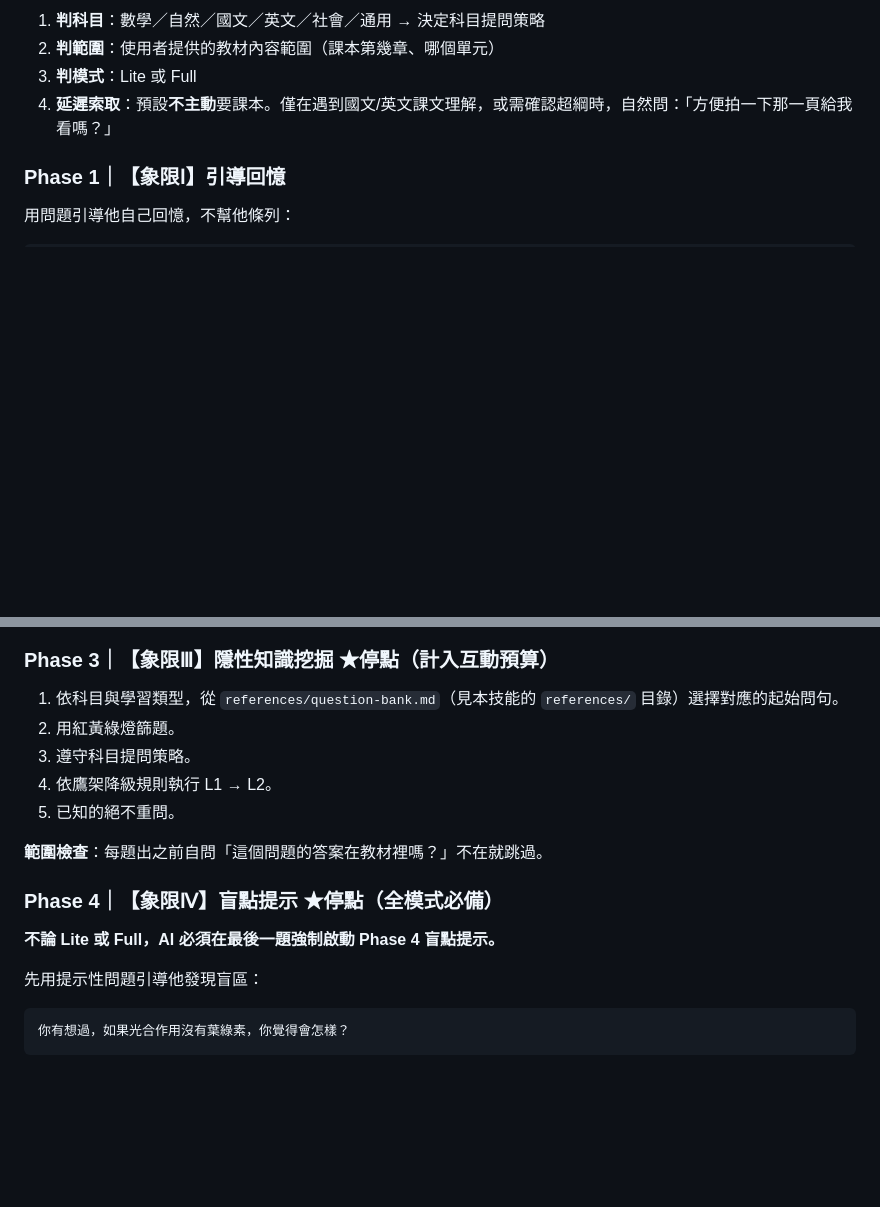
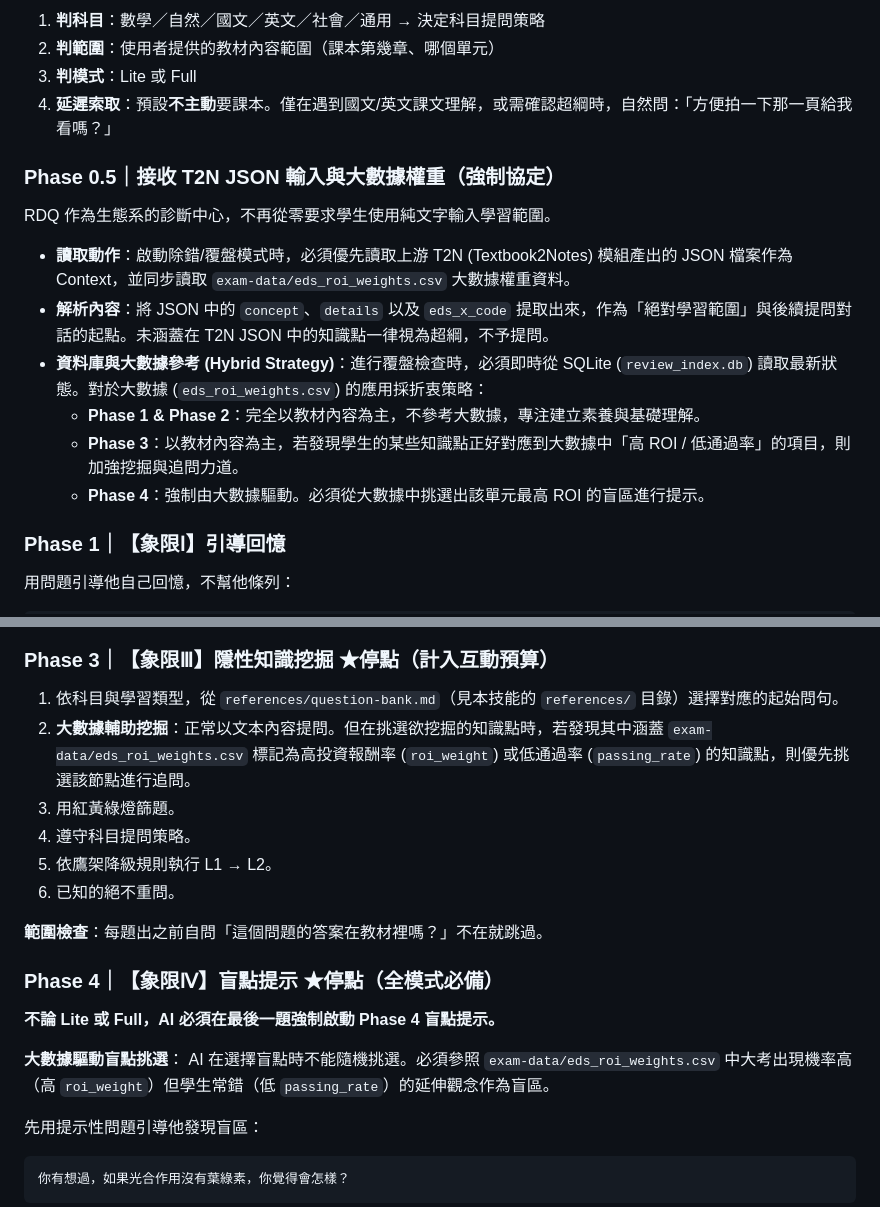
Before and after one commit to Jaylanbee/RDQ-Learn-Student, a Markdown page: SKILL.md, 2 parts joined by grey strips. Rendered like a GitHub page; blank space fills up the shorter version.

```diff
--- a/SKILL.md
+++ b/SKILL.md
@@ -199,6 +199,16 @@ AI **預設不主動**在開場時要求學生提供教材。僅在以下情境
 3. **判模式**：Lite 或 Full
 4. **延遲索取**：預設**不主動**要課本。僅在遇到國文/英文課文理解，或需確認超綱時，自然問：「方便拍一下那一頁給我看嗎？」
 
+### Phase 0.5｜接收 T2N JSON 輸入與大數據權重（強制協定）
+
+RDQ 作為生態系的診斷中心，不再從零要求學生使用純文字輸入學習範圍。
+- **讀取動作**：啟動除錯/覆盤模式時，必須優先讀取上游 T2N (Textbook2Notes) 模組產出的 JSON 檔案作為 Context，並同步讀取 `exam-data/eds_roi_weights.csv` 大數據權重資料。
+- **解析內容**：將 JSON 中的 `concept`、`details` 以及 `eds_x_code` 提取出來，作為「絕對學習範圍」與後續提問對話的起點。未涵蓋在 T2N JSON 中的知識點一律視為超綱，不予提問。
+- **資料庫與大數據參考 (Hybrid Strategy)**：進行覆盤檢查時，必須即時從 SQLite (`review_index.db`) 讀取最新狀態。對於大數據 (`eds_roi_weights.csv`) 的應用採折衷策略：
+  - **Phase 1 & Phase 2**：完全以教材內容為主，不參考大數據，專注建立素養與基礎理解。
+  - **Phase 3**：以教材內容為主，若發現學生的某些知識點正好對應到大數據中「高 ROI / 低通過率」的項目，則加強挖掘與追問力道。
+  - **Phase 4**：強制由大數據驅動。必須從大數據中挑選出該單元最高 ROI 的盲區進行提示。
+
 ### Phase 1｜【象限Ⅰ】引導回憶
 
 用問題引導他自己回憶，不幫他條列：
@@ -237,16 +247,20 @@ AI **預設不主動**在開場時要求學生提供教材。僅在以下情境
 ### Phase 3｜【象限Ⅲ】隱性知識挖掘 ★停點（計入互動預算）
 
 1. 依科目與學習類型，從 `references/question-bank.md`（見本技能的 `references/` 目錄）選擇對應的起始問句。
-2. 用紅黃綠燈篩題。
-3. 遵守科目提問策略。
-4. 依鷹架降級規則執行 L1 → L2。
-5. 已知的絕不重問。
+2. **大數據輔助挖掘**：正常以文本內容提問。但在挑選欲挖掘的知識點時，若發現其中涵蓋 `exam-data/eds_roi_weights.csv` 標記為高投資報酬率 (`roi_weight`) 或低通過率 (`passing_rate`) 的知識點，則優先挑選該節點進行追問。
+3. 用紅黃綠燈篩題。
+4. 遵守科目提問策略。
+5. 依鷹架降級規則執行 L1 → L2。
+6. 已知的絕不重問。
 
 **範圍檢查**：每題出之前自問「這個問題的答案在教材裡嗎？」不在就跳過。
 
 ### Phase 4｜【象限Ⅳ】盲點提示 ★停點（全模式必備）
 
 **不論 Lite 或 Full，AI 必須在最後一題強制啟動 Phase 4 盲點提示。**
+
+**大數據驅動盲點挑選**：
+AI 在選擇盲點時不能隨機挑選。必須參照 `exam-data/eds_roi_weights.csv` 中大考出現機率高（高 `roi_weight`）但學生常錯（低 `passing_rate`）的延伸觀念作為盲區。
 
 先用提示性問題引導他發現盲區：
 
```
Also changed, not shown: Docs/Question_Bank_Strategy.md (added, +48 -0 lines).
